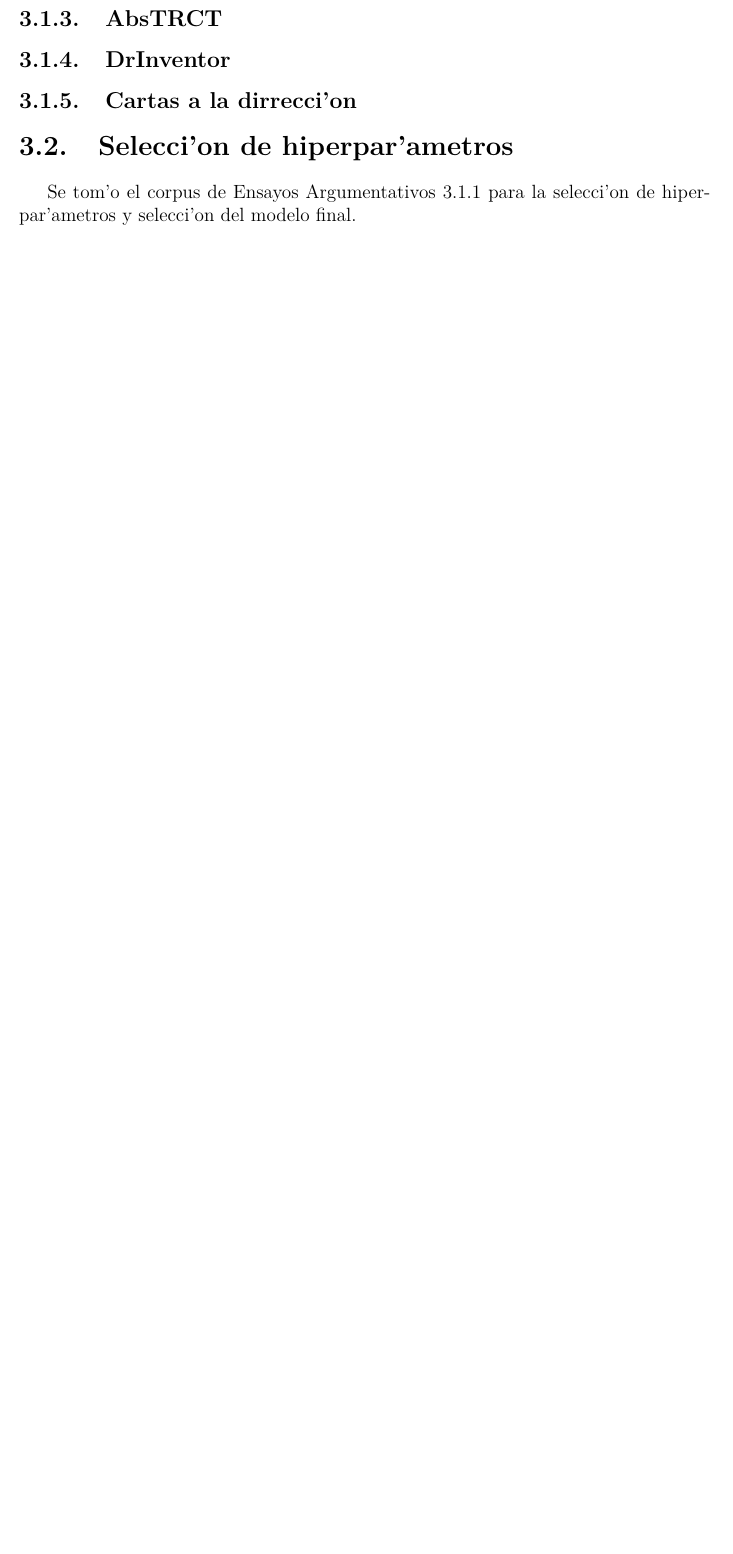
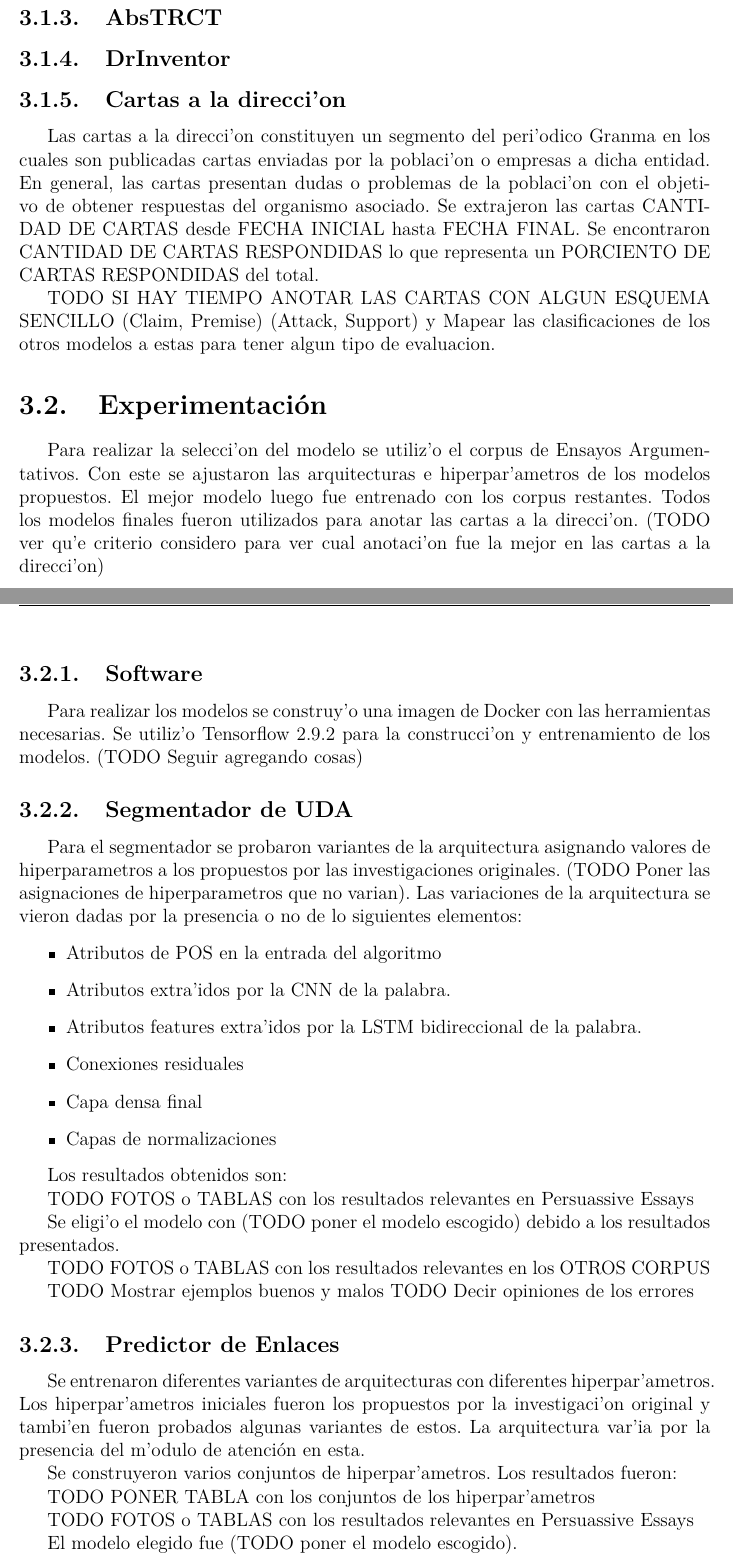
Before and after one commit to matcom/thesis, a LaTeX thesis (document/Thesis.tex, which reads document/MainMatter/Implementation2.tex): part of page 30 of 34 before the commit and two parts of pages 31 and 32 of 37 after it, the two joined at a grey line, cut so that both start at the same text, the shorter picture padded with empty space. Compiled offline with pdfLaTeX.

Commit message:
Implementation Skeleton

```diff
--- a/document/MainMatter/Implementation2.tex
+++ b/document/MainMatter/Implementation2.tex
@@ -23,10 +45,65 @@ de los modelos con los corpus en las cartas a la direcci'on extra'idas del peri'
 
 \subsection{DrInventor}
 
-\subsection{Cartas a la dirrecci'on}
+\subsection{Cartas a la direcci'on}
 
+Las cartas a la direcci'on constituyen un segmento del peri'odico Granma en los cuales son publicadas
+cartas enviadas por la poblaci'on o empresas a dicha entidad. En general, las cartas
+presentan dudas o problemas de la poblaci'on con el objetivo de obtener respuestas del organismo
+asociado. Se extrajeron las cartas CANTIDAD DE CARTAS desde FECHA INICIAL hasta FECHA FINAL. Se encontraron
+CANTIDAD DE CARTAS RESPONDIDAS lo que representa un PORCIENTO DE CARTAS RESPONDIDAS del total.
 
-\section{Selecci'on de hiperpar'ametros}
+TODO SI HAY TIEMPO ANOTAR LAS CARTAS CON ALGUN ESQUEMA SENCILLO (Claim, Premise) (Attack, Support) y Mapear
+las clasificaciones de los otros modelos a estas para tener algun tipo de evaluacion.
 
-Se tom'o el corpus de Ensayos Argumentativos \ref{corpus:persuasive_essays} para la selecci'on
-de hiperpar'ametros y selecci'on del modelo final.
+\section{Experimentación}
+
+Para realizar la selecci'on del modelo se utiliz'o el corpus de Ensayos Argumentativos. Con este se ajustaron
+las arquitecturas e hiperpar'ametros de los modelos propuestos. El mejor modelo luego fue entrenado con los
+corpus restantes. Todos los modelos finales fueron utilizados para anotar las cartas a la direcci'on. (TODO ver
+qu'e criterio considero para ver cual anotaci'on fue la mejor en las cartas a la direcci'on)
+
+\subsection{Software}
+
+Para realizar los modelos se construy'o una imagen de Docker con las herramientas necesarias. Se utiliz'o
+Tensorflow 2.9.2 para la construcci'on y entrenamiento de los modelos. (TODO Seguir agregando cosas)
+
+\subsection{Segmentador de UDA}
+
+Para el segmentador se probaron variantes de la arquitectura asignando valores de hiperparametros a los propuestos
+por las investigaciones originales. (TODO Poner las asignaciones de hiperparametros que no varian). Las variaciones
+de la arquitectura se vieron dadas por la presencia o no de lo siguientes elementos:
+
+\begin{itemize}
+    \item Atributos de POS en la entrada del algoritmo
+    \item Atributos extra'idos por la CNN de la palabra.
+    \item Atributos features extra'idos por la LSTM bidireccional de la palabra.
+    \item Conexiones residuales
+    \item Capa densa final
+    \item Capas de normalizaciones
+\end{itemize}
+
+Los resultados obtenidos son:
+
+TODO FOTOS o TABLAS con los resultados relevantes en Persuassive Essays
+
+Se eligi'o el modelo con (TODO poner el modelo escogido) debido a los resultados presentados.
+
+TODO FOTOS o TABLAS con los resultados relevantes en los OTROS CORPUS
+
+TODO Mostrar ejemplos buenos y malos
+TODO Decir opiniones de los errores
+
+\subsection{Predictor de Enlaces}
+
+Se entrenaron diferentes variantes de arquitecturas con diferentes hiperpar'ametros. Los hiperpar'ametros
+iniciales fueron los propuestos por la investigaci'on original y tambi'en fueron probados algunas variantes
+de estos. La arquitectura var'ia por la presencia del m'odulo de atención en esta.
+
+Se construyeron varios conjuntos de hiperpar'ametros. Los resultados fueron:
+
+TODO PONER TABLA con los conjuntos de los hiperpar'ametros
+
+TODO FOTOS o TABLAS con los resultados relevantes en Persuassive Essays
+
+El modelo elegido fue (TODO poner el modelo escogido).
```
Also changed, not shown: document/MainMatter/Implementation2.tex (60 more changed lines).
